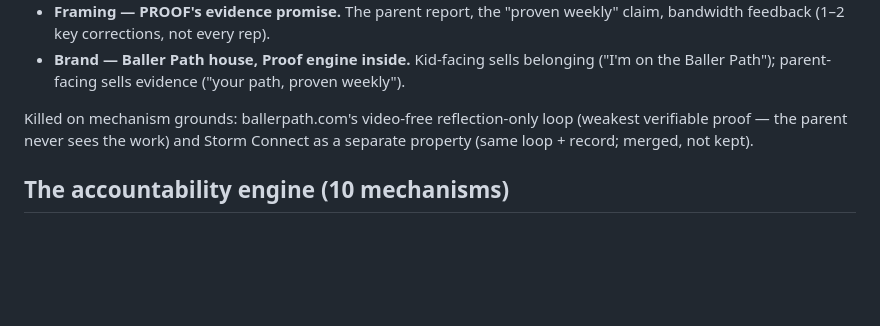
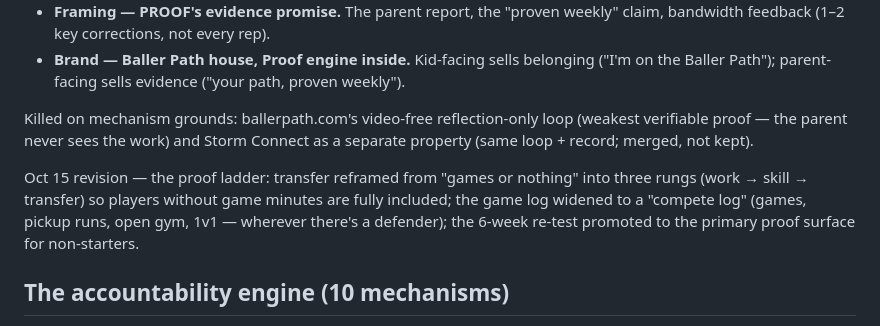
Before and after one commit to keithalanwitter-design/Proof-Baller-Path-, a Markdown page: README.md, the part around the change. Rendered like a GitHub page; blank space fills up the shorter version.

Commit message:
Proof ladder: include every player (work/skill/transfer rungs)

```diff
--- a/README.md
+++ b/README.md
@@ -15,6 +15,8 @@ Five web properties, five different approaches. This site is the winner's build:
 - **Brand — Baller Path house, Proof engine inside.** Kid-facing sells belonging ("I'm on the Baller Path"); parent-facing sells evidence ("your path, proven weekly").
 
 Killed on mechanism grounds: ballerpath.com's video-free reflection-only loop (weakest verifiable proof — the parent never sees the work) and Storm Connect as a separate property (same loop + record; merged, not kept).
+
+Oct 15 revision — the proof ladder: transfer reframed from "games or nothing" into three rungs (work → skill → transfer) so players without game minutes are fully included; the game log widened to a "compete log" (games, pickup runs, open gym, 1v1 — wherever there's a defender); the 6-week re-test promoted to the primary proof surface for non-starters.
 
 ## The accountability engine (10 mechanisms)
 
```
